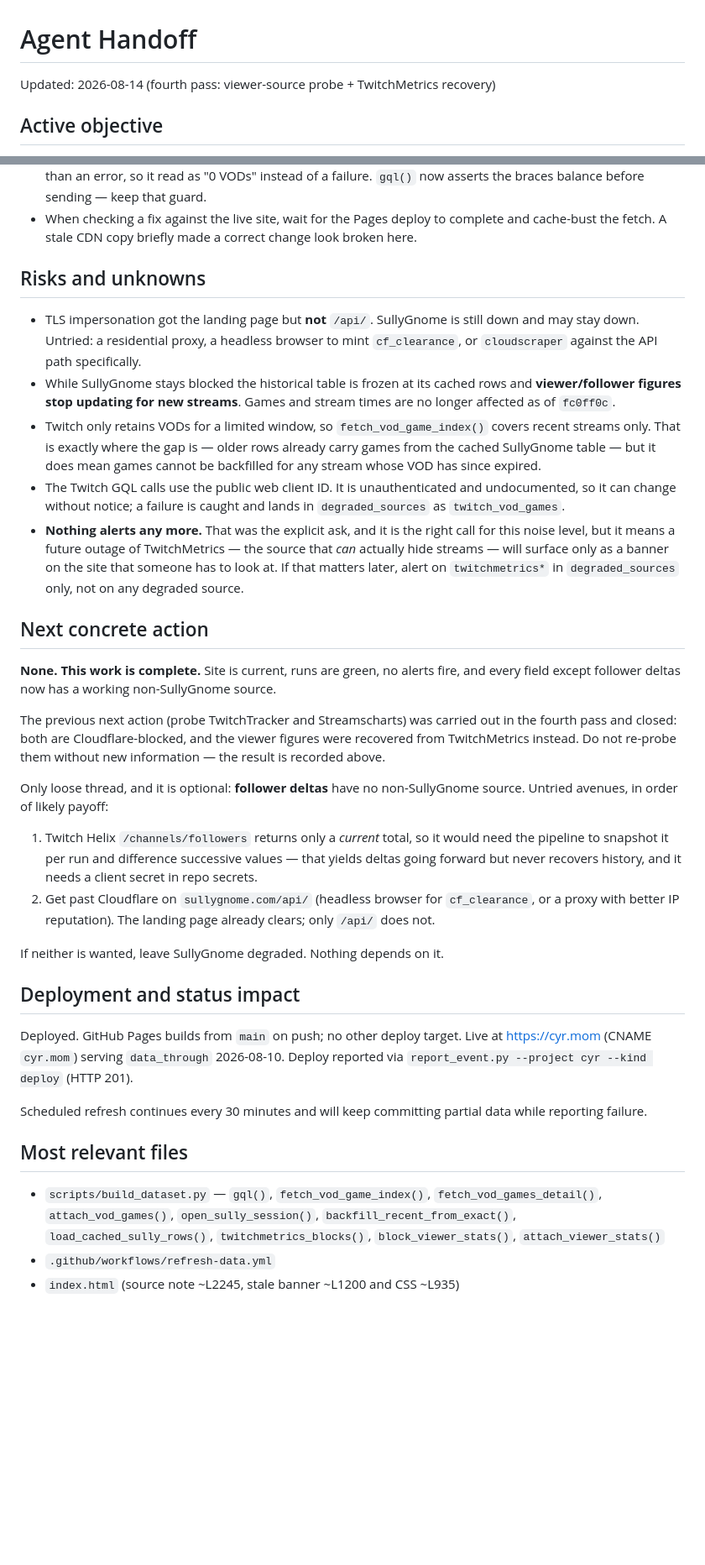
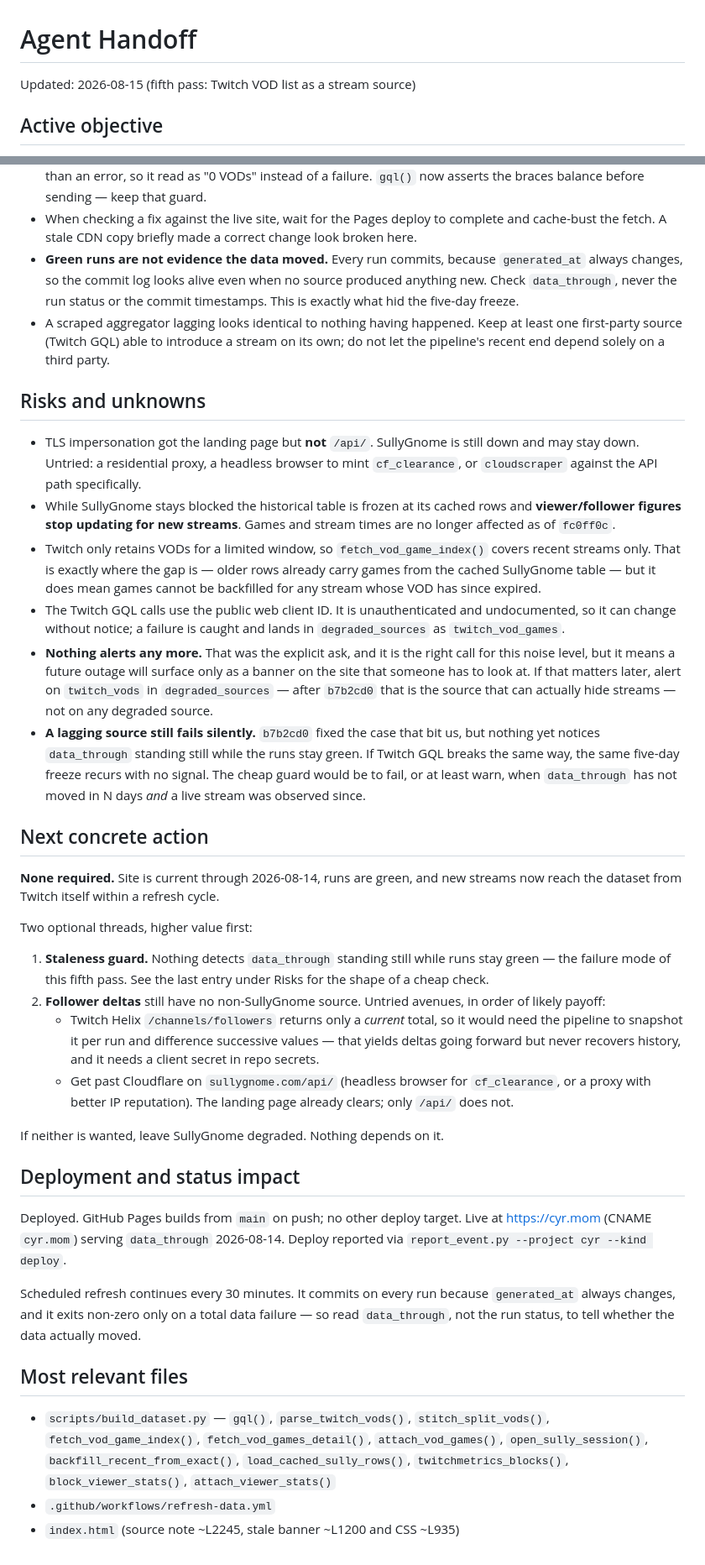
Before and after one commit to sardistic/cyr, a Markdown page: docs/agent/HANDOFF.md, 2 parts joined by grey strips. Shown at 84% size. GitHub-like rendering; blank space fills up the shorter version.

Commit message:
Update handoff: Twitch VOD list now sources new streams
Co-Authored-By: Claude Opus 5 <noreply@anthropic.com>

```diff
--- a/docs/agent/HANDOFF.md
+++ b/docs/agent/HANDOFF.md
@@ -1,6 +1,6 @@
 # Agent Handoff
 
-Updated: 2026-08-14 (fourth pass: viewer-source probe + TwitchMetrics recovery)
+Updated: 2026-08-15 (fifth pass: Twitch VOD list as a stream source)
 
 ## Active objective
 
@@ -237,6 +278,13 @@ Generated Git state is in `.agent/runtime/WORKTREE.md`.
 - When checking a fix against the live site, wait for the Pages deploy to
   complete and cache-bust the fetch. A stale CDN copy briefly made a correct
   change look broken here.
+- **Green runs are not evidence the data moved.** Every run commits, because
+  `generated_at` always changes, so the commit log looks alive even when no
+  source produced anything new. Check `data_through`, never the run status or
+  the commit timestamps. This is exactly what hid the five-day freeze.
+- A scraped aggregator lagging looks identical to nothing having happened. Keep
+  at least one first-party source (Twitch GQL) able to introduce a stream on its
+  own; do not let the pipeline's recent end depend solely on a third party.
 
 ## Risks and unknowns
 
@@ -254,49 +302,55 @@ Generated Git state is in `.agent/runtime/WORKTREE.md`.
   undocumented, so it can change without notice; a failure is caught and lands
   in `degraded_sources` as `twitch_vod_games`.
 - **Nothing alerts any more.** That was the explicit ask, and it is the right
-  call for this noise level, but it means a future outage of TwitchMetrics — the
-  source that *can* actually hide streams — will surface only as a banner on the
-  site that someone has to look at. If that matters later, alert on
-  `twitchmetrics*` in `degraded_sources` only, not on any degraded source.
+  call for this noise level, but it means a future outage will surface only as a
+  banner on the site that someone has to look at. If that matters later, alert
+  on `twitch_vods` in `degraded_sources` — after `b7b2cd0` that is the source
+  that can actually hide streams — not on any degraded source.
+- **A lagging source still fails silently.** `b7b2cd0` fixed the case that bit
+  us, but nothing yet notices `data_through` standing still while the runs stay
+  green. If Twitch GQL breaks the same way, the same five-day freeze recurs with
+  no signal. The cheap guard would be to fail, or at least warn, when
+  `data_through` has not moved in N days *and* a live stream was observed since.
 
 ## Next concrete action
 
-**None. This work is complete.** Site is current, runs are green, no alerts
-fire, and every field except follower deltas now has a working non-SullyGnome
-source.
+**None required.** Site is current through 2026-08-14, runs are green, and new
+streams now reach the dataset from Twitch itself within a refresh cycle.
 
-The previous next action (probe TwitchTracker and Streamscharts) was carried out
-in the fourth pass and closed: both are Cloudflare-blocked, and the viewer
-figures were recovered from TwitchMetrics instead. Do not re-probe them without
-new information — the result is recorded above.
+Two optional threads, higher value first:
 
-Only loose thread, and it is optional: **follower deltas** have no non-SullyGnome
-source. Untried avenues, in order of likely payoff:
-
-1. Twitch Helix `/channels/followers` returns only a *current* total, so it would
-   need the pipeline to snapshot it per run and difference successive values —
-   that yields deltas going forward but never recovers history, and it needs a
-   client secret in repo secrets.
-2. Get past Cloudflare on `sullygnome.com/api/` (headless browser for
-   `cf_clearance`, or a proxy with better IP reputation). The landing page
-   already clears; only `/api/` does not.
+1. **Staleness guard.** Nothing detects `data_through` standing still while runs
+   stay green — the failure mode of this fifth pass. See the last entry under
+   Risks for the shape of a cheap check.
+2. **Follower deltas** still have no non-SullyGnome source. Untried avenues, in
+   order of likely payoff:
+   - Twitch Helix `/channels/followers` returns only a *current* total, so it
+     would need the pipeline to snapshot it per run and difference successive
+     values — that yields deltas going forward but never recovers history, and
+     it needs a client secret in repo secrets.
+   - Get past Cloudflare on `sullygnome.com/api/` (headless browser for
+     `cf_clearance`, or a proxy with better IP reputation). The landing page
+     already clears; only `/api/` does not.
 
 If neither is wanted, leave SullyGnome degraded. Nothing depends on it.
 
 ## Deployment and status impact
 
 Deployed. GitHub Pages builds from `main` on push; no other deploy target.
-Live at https://cyr.mom (CNAME `cyr.mom`) serving `data_through` 2026-08-10.
-Deploy reported via `report_event.py --project cyr --kind deploy` (HTTP 201).
+Live at https://cyr.mom (CNAME `cyr.mom`) serving `data_through` 2026-08-14.
+Deploy reported via `report_event.py --project cyr --kind deploy`.
 
-Scheduled refresh continues every 30 minutes and will keep committing partial
-data while reporting failure.
+Scheduled refresh continues every 30 minutes. It commits on every run because
+`generated_at` always changes, and it exits non-zero only on a total data
+failure — so read `data_through`, not the run status, to tell whether the data
+actually moved.
 
 ## Most relevant files
 
-- `scripts/build_dataset.py` — `gql()`, `fetch_vod_game_index()`,
-  `fetch_vod_games_detail()`, `attach_vod_games()`, `open_sully_session()`,
-  `backfill_recent_from_exact()`, `load_cached_sully_rows()`,
-  `twitchmetrics_blocks()`, `block_viewer_stats()`, `attach_viewer_stats()`
+- `scripts/build_dataset.py` — `gql()`, `parse_twitch_vods()`,
+  `stitch_split_vods()`, `fetch_vod_game_index()`, `fetch_vod_games_detail()`,
+  `attach_vod_games()`, `open_sully_session()`, `backfill_recent_from_exact()`,
+  `load_cached_sully_rows()`, `twitchmetrics_blocks()`, `block_viewer_stats()`,
+  `attach_viewer_stats()`
 - `.github/workflows/refresh-data.yml`
 - `index.html` (source note ~L2245, stale banner ~L1200 and CSS ~L935)
```
Also changed, not shown: other parts of docs/agent/HANDOFF.md (+50 -9 lines).
